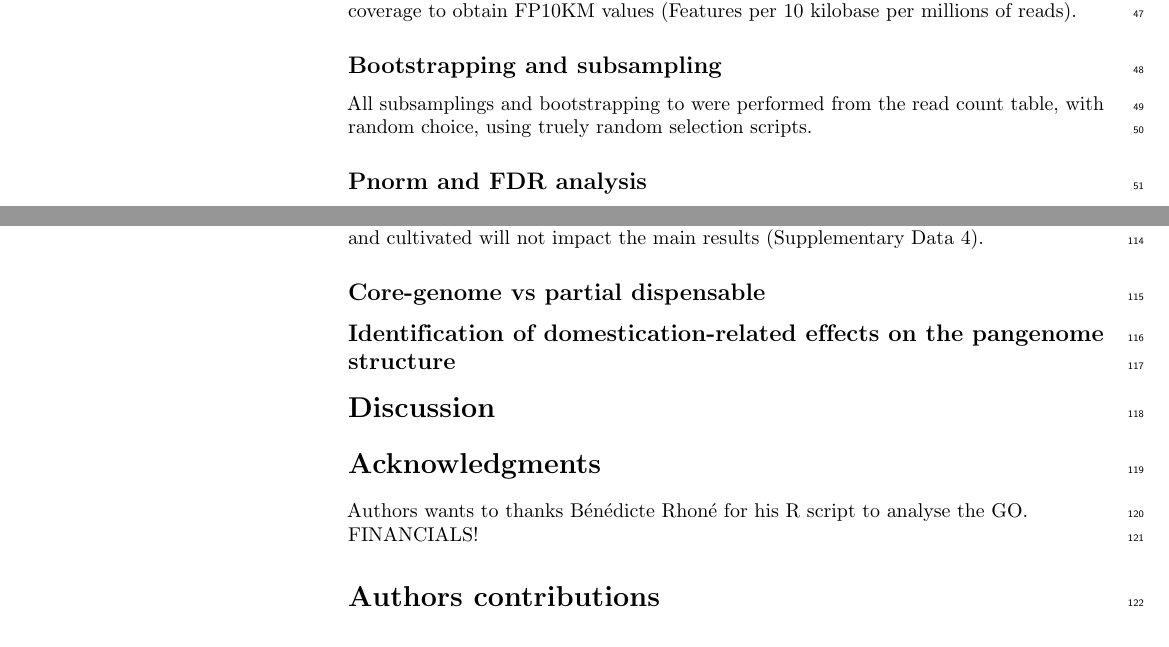
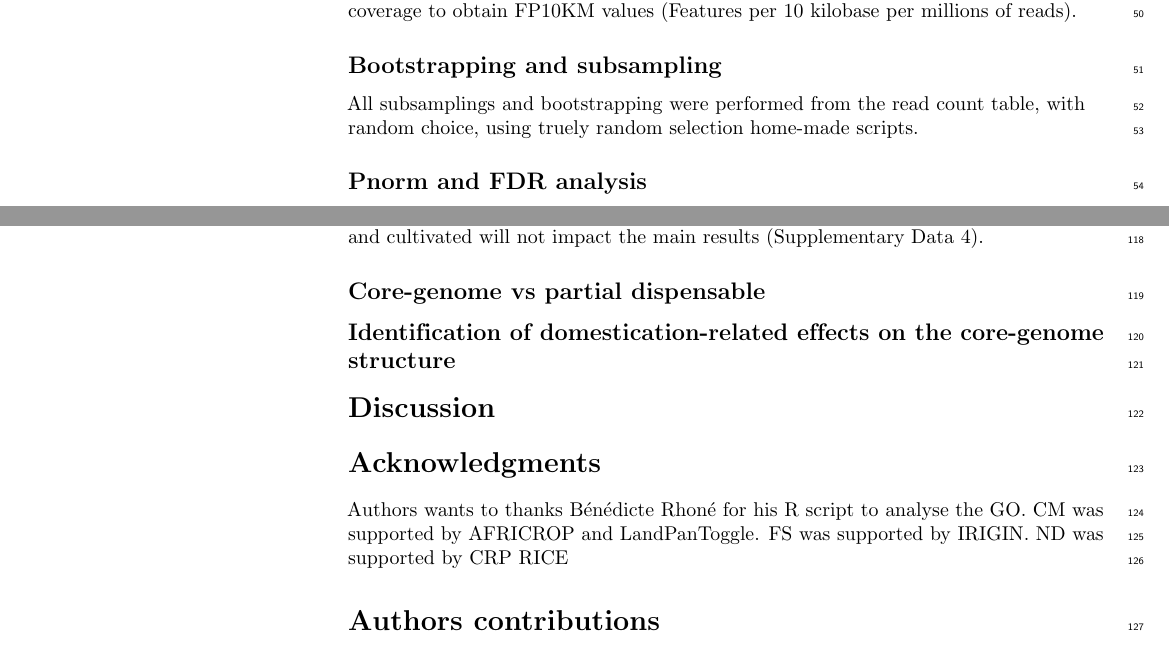
Before and after one commit to francoissabot/PangenomeGlabBarthii, a LaTeX document (main.tex): two parts of pages 2 and 4 of 6, joined at a grey line, cut so that both start at the same text. Compiled offline with pdfLaTeX.

Commit message:
Updating introduction

```diff
--- a/main.tex
+++ b/main.tex
@@ -149,10 +148,10 @@ Cleaned reads were then mapped against the Asian reference genome (Os-Nipponbare
 The reads count for each individual on 10kb bin (38,000 for a roughly 380Mb genome) were generated with the multicov tool from BEDTOOLS \cite{Quinlan2014}. Counts were normalized to 1 million total reads according to the initial individual sequencing coverage to obtain FP10KM values (Features per 10 kilobase per millions of reads).
 
 \subsection*{Bootstrapping and subsampling}
-All subsamplings and bootstrapping to were performed from the read count table, with random choice, using truely random selection scripts.
+All subsamplings and bootstrapping were performed from the read count table, with random choice, using truely random selection home-made scripts.
 
 \subsection*{Pnorm and FDR analysis}
-Pnorm analysis and FDR approach at 5\% were performed using R and specific packages pnorm and qvalue \cite{Storey2015} (VERSION). Bins for which the FP10KM mean were lower than 2 were arbitrarily previously ride out the analysis and considered as absent for all individuals. Pan-matrix obtained shown '0' when bin was considered as absent,  '1' if the bin was considered as present and  'Uk' (Unknown) if feature does not pass the initial pnorm test.
+Pnorm analysis and FDR approach at 5\% were performed using R and specific packages pnorm and qvalue \cite{Storey2015} (VERSION). Bins for which the FP10KM mean were lower than 2 were arbitrarily previously ride out the analysis and considered as absent for all individuals. Pan-matrix obtained shown '0' when bin was considered as absent, '1' if the bin was considered as present and  'Uk' (Unknown) if feature does not pass the initial pnorm test.
 
 \subsection*{GO enrichment analyses}
 Genes underlying the PAV were recovered using the MSUv7 annotation of the IRGSP1.0 assembly (\url{http://rice.plantbiology.msu.edu/})). Gene ontology enrichment analyses were performed using a home-made R script and the topGO package \cite{Alexa2016}, with a display of the 5 top most significant GO retrieved using the Fisher classic and weight01 algorithms.
@@ -199,7 +198,7 @@ In addition, the subsampling analyses were used to confirm that the difference i
 
 
 
-\subsection*{Identification of domestication-related effects on the pangenome structure}
+\subsection*{Identification of domestication-related effects on the core-genome structure}
 %%%%%%%%%%%%%%%La on compare ce qui a disparu/changé d'un groupe à l'autre: perte de gènes, changement de GO...
 %Et on compare entre les deux domestications!
 
@@ -284,8 +283,7 @@ In addition, the subsampling analyses were used to confirm that the difference i
 
 \section*{Acknowledgments}
 Authors wants to thanks Bénédicte Rhoné for his R script to analyse the GO.
-FINANCIALS!
-
+CM was supported by AFRICROP and LandPanToggle. FS was supported by IRIGIN. ND was supported by CRP RICE
 
 \section*{Authors contributions}
 FS supervized the whole study; KL, SE and PW performed the sequencing and initial QC analyses; CM, ND, CTD, NT, and FS performed the initial bioinformatics treatments; CM, FS and EP developed and implemented the statistical methods; CM, FS and CTD performed analyses on African rices and ND and FS on Asian rices; FS and CM wrote the manuscript; all authors read and validate the current version of the manuscript.
```
Also changed, not shown: main.tex (11 more changed lines).
